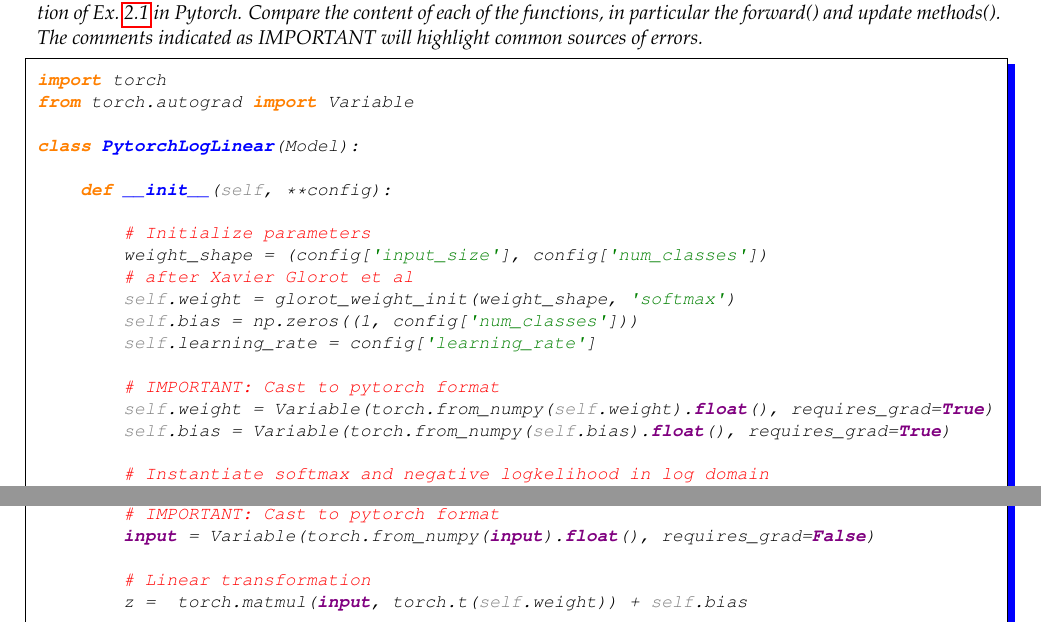
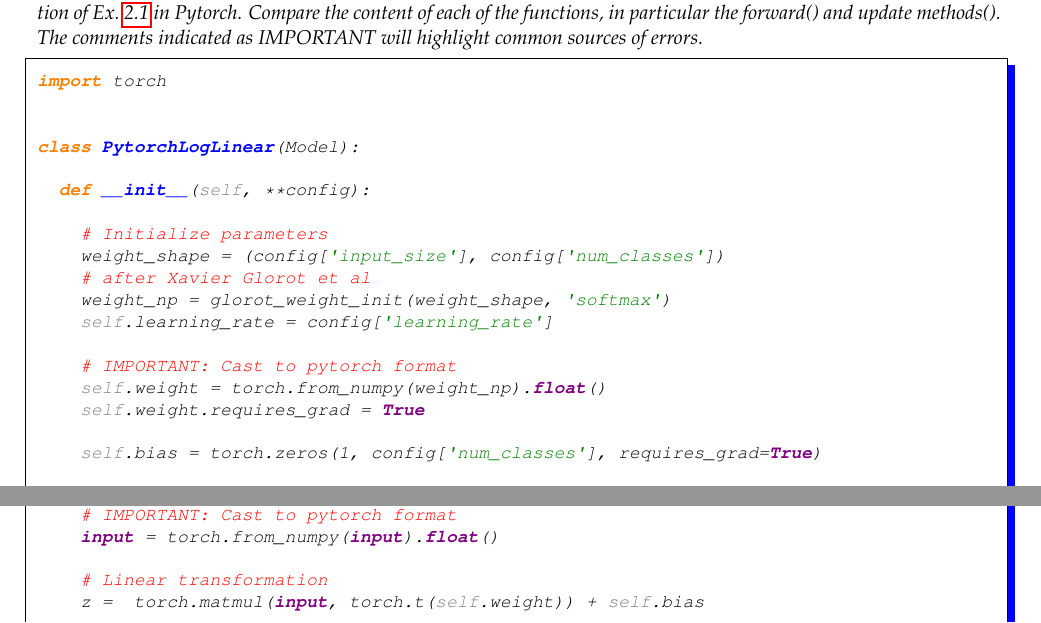
Before and after one commit to LxMLS/lxmls-guide, a LaTeX thesis (guide.tex, which reads pages/deep_learning/deep_learning_ff.tex): two parts of page 57 of 81, joined at a grey line, cut so that both start at the same text. Compiled offline with pdfLaTeX.

Commit message:
update PytorchLogLinear code in guidebook

```diff
--- a/pages/deep_learning/deep_learning_ff.tex
+++ b/pages/deep_learning/deep_learning_ff.tex
@@ -791,7 +791,7 @@
 In order to learn the differences between a numpy and a Pytorch implementation, explore the reimplementation of Ex.~\ref{exercise:exerciseNumpy1} in Pytorch. Compare the content of each of the functions, in particular the forward() and update methods(). The comments indicated as IMPORTANT will highlight common sources of errors.
 \begin{python}
 import torch
-from torch.autograd import Variable
+
 
 class PytorchLogLinear(Model):
 
@@ -800,23 +800,23 @@
 		# Initialize parameters
 		weight_shape = (config['input_size'], config['num_classes'])
 		# after Xavier Glorot et al
-        self.weight = glorot_weight_init(weight_shape, 'softmax')
-        self.bias = np.zeros((1, config['num_classes']))
+		weight_np = glorot_weight_init(weight_shape, 'softmax')
 		self.learning_rate = config['learning_rate']
 
 		# IMPORTANT: Cast to pytorch format
-        self.weight = Variable(torch.from_numpy(self.weight).float(), requires_grad=True)
-        self.bias = Variable(torch.from_numpy(self.bias).float(), requires_grad=True)
+		self.weight = torch.from_numpy(weight_np).float()
+		self.weight.requires_grad = True
 
-        # Instantiate softmax and negative logkelihood in log domain
-        self.logsoftmax = torch.nn.LogSoftmax(dim=1)
-        self.loss = torch.nn.NLLLoss()
+		self.bias = torch.zeros(1, config['num_classes'], requires_grad=True)
+
+		self.log_softmax = torch.nn.LogSoftmax(dim=1)
+		self.loss_function = torch.nn.NLLLoss()
 
 	def _log_forward(self, input=None):
 		"""Forward pass of the computation graph in logarithm domain (pytorch)"""
 
 		# IMPORTANT: Cast to pytorch format
-        input = Variable(torch.from_numpy(input).float(), requires_grad=False)
+		input = torch.from_numpy(input).float()
 
 		# Linear transformation
 		z =  torch.matmul(input, torch.t(self.weight)) + self.bias
```
Also changed, not shown: pages/deep_learning/deep_learning_ff.tex (17 more changed lines). Lines whose indentation alone changed are shown as unchanged.
